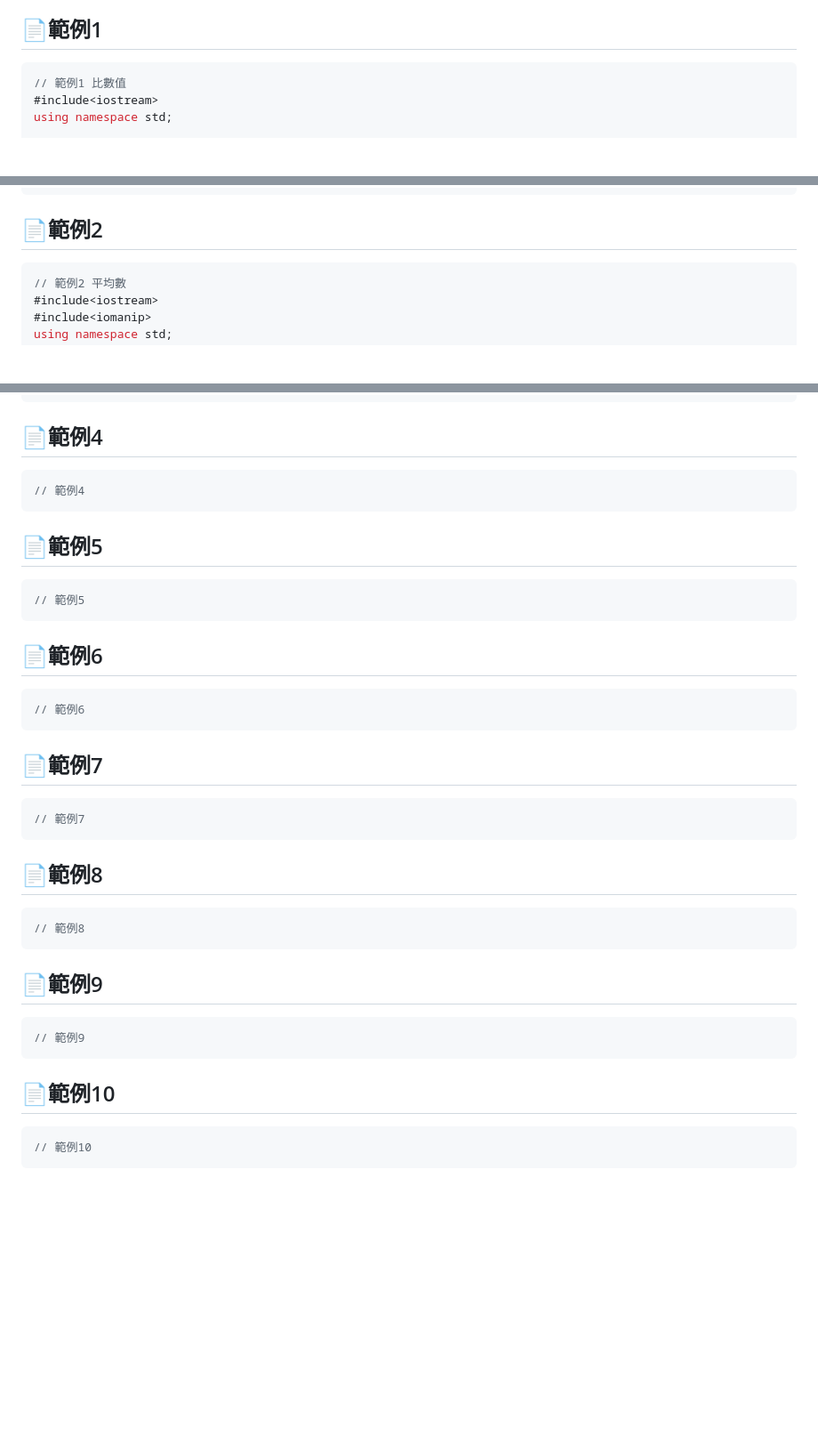
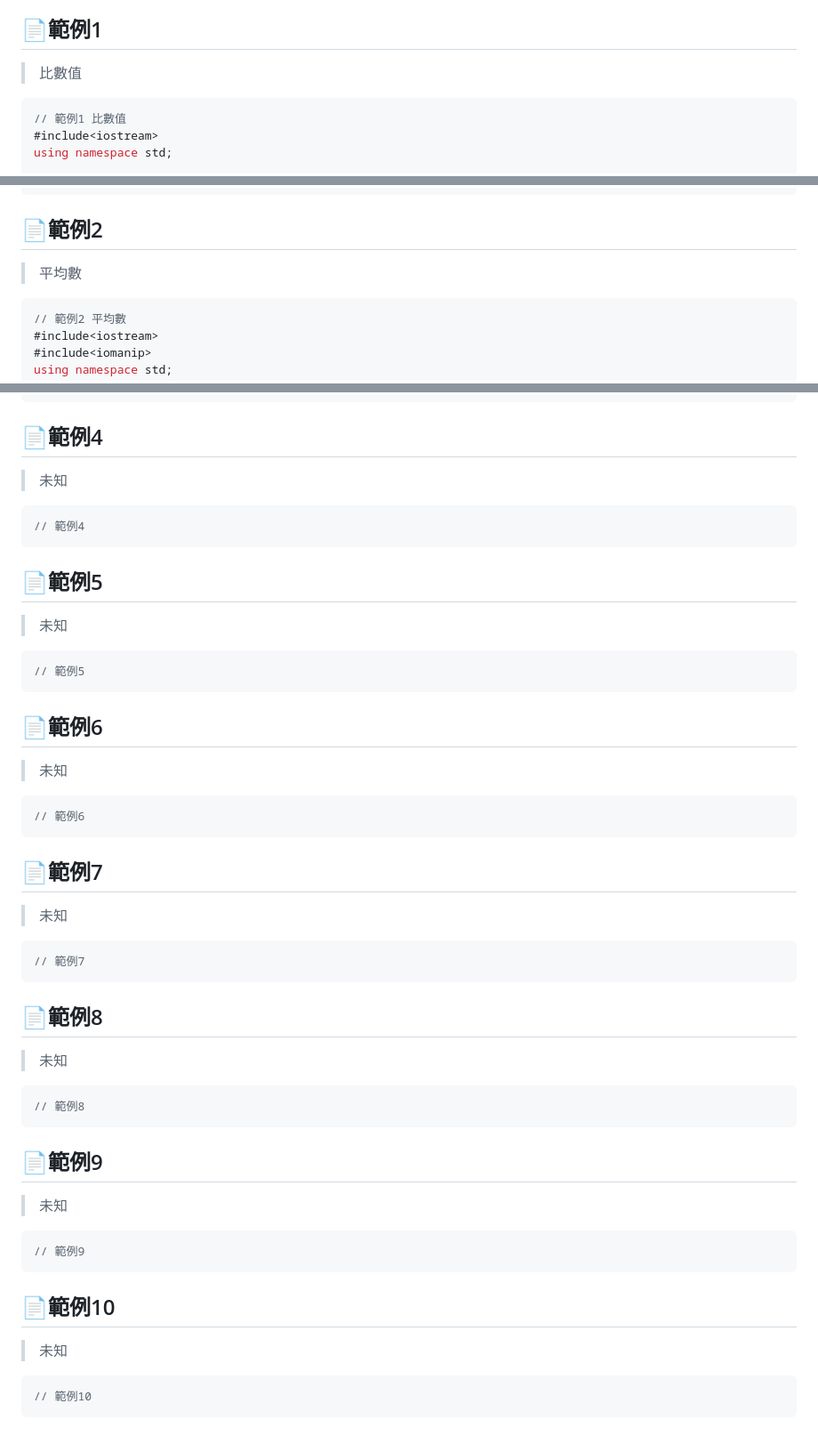
Before and after one commit to A7209668/A7209668.github.io, a Markdown page: README.md, 3 parts joined by grey strips. Shown at 89% size. Rendered like a GitHub page; blank space fills up the shorter version.

Commit message:
Fix code block formatting in README.md

````diff
--- a/README.md
+++ b/README.md
@@ -62,7 +62,8 @@ console.log("Hello World");
 - [ ] 📄 [範例10](#範例10)
 
 ## 📄範例1
-```C
+> 比數值
+```cpp
 // 範例1 比數值
 #include<iostream>
 using namespace std;
@@ -80,7 +81,8 @@ return 0;}
 ```
 
 ## 📄範例2
-```C
+> 平均數
+```cpp
 // 範例2 平均數
 #include<iostream>
 #include<iomanip>
@@ -115,37 +118,44 @@ return 0;}
 ```
 
 ## 📄範例4
-```C
+> 未知
+```cpp
 // 範例4
 ```
 
 ## 📄範例5
-```C
+> 未知
+```cpp
 // 範例5
 ```
 
 ## 📄範例6
-```C
+> 未知
+```cpp
 // 範例6
 ```
 
 ## 📄範例7
-```C
+> 未知
+```cpp
 // 範例7
 ```
 
 ## 📄範例8
-```C
+> 未知
+```cpp
 // 範例8
 ```
 
 ## 📄範例9
-```C
+> 未知
+```cpp
 // 範例9
 ```
 
 ## 📄範例10
-```C
+> 未知
+```cpp
 // 範例10
 ```
 
````
Also changed, not shown: other parts of README.md (+2 -1 lines).
